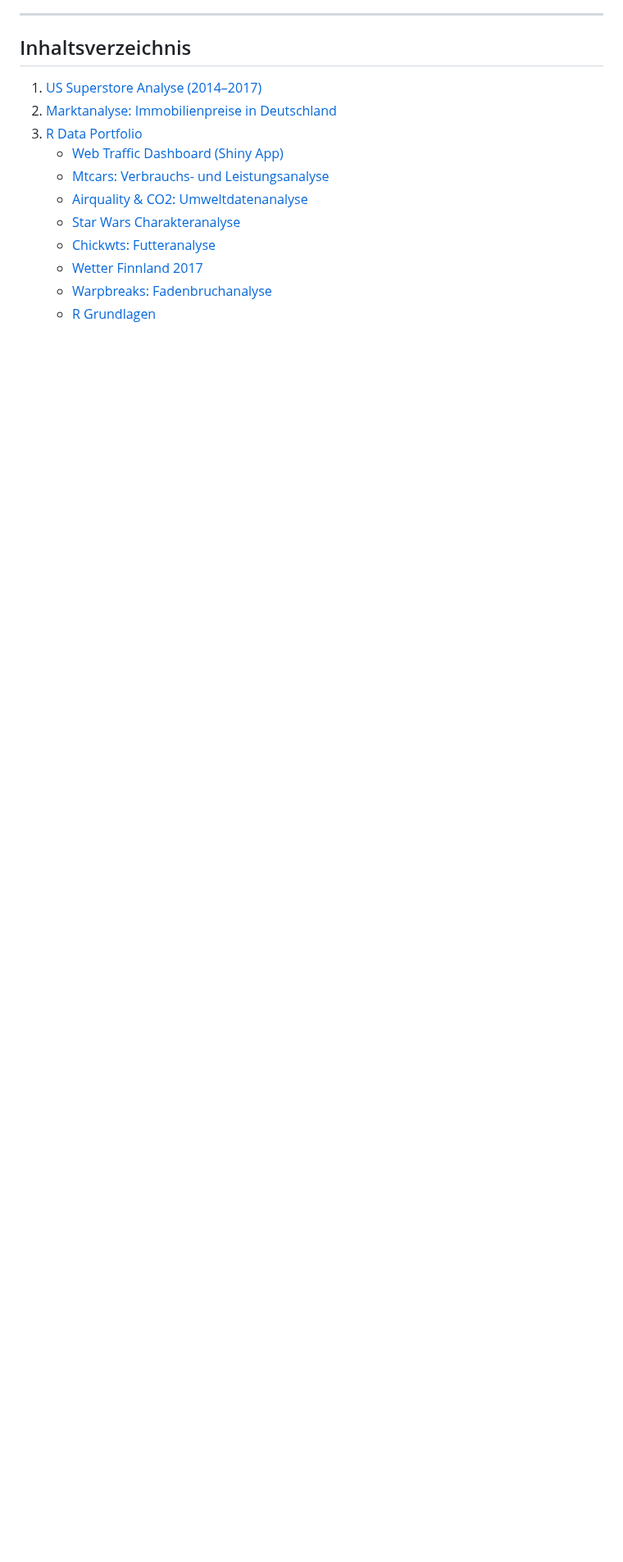
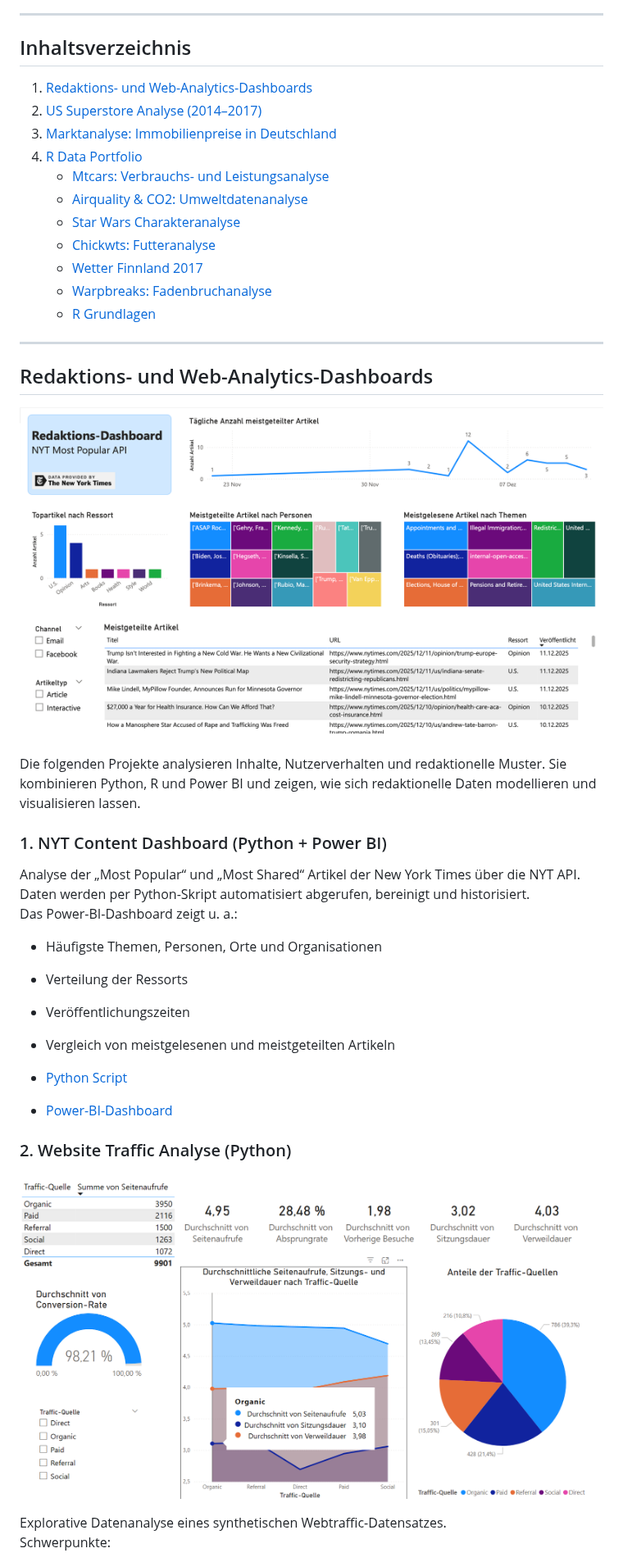
Before and after one commit to jkschultze/data-analytics-portfolio, a Markdown page: README.md, the part around one of its changes. Shown at 82% size. Rendered like a GitHub page; blank space fills up the shorter version.

```diff
--- a/README.md
+++ b/README.md
@@ -18,10 +18,10 @@ Die Projekte enthalten jeweils kurze Beschreibungen, verwendete Tools sowie ausg
 
 ## Inhaltsverzeichnis
 
-1. [US Superstore Analyse (2014–2017)](#us-superstore-analyse-2014–2017)
-2. [Marktanalyse: Immobilienpreise in Deutschland](#marktanalyse-immobilienpreise-in-deutschland)
-3. [R Data Portfolio](#r-data-portfolio)
-   - [Web Traffic Dashboard (Shiny App)](#web-traffic-dashboard-shiny-app)
+1. [Redaktions- und Web-Analytics-Dashboards](#redaktions--und-web-analytics-dashboards)
+2. [US Superstore Analyse (2014–2017)](#us-superstore-analyse-2014–2017)
+3. [Marktanalyse: Immobilienpreise in Deutschland](#marktanalyse-immobilienpreise-in-deutschland)
+4. [R Data Portfolio](#r-data-portfolio)
    - [Mtcars: Verbrauchs- und Leistungsanalyse](#mtcars-verbrauchs--und-leistungsanalyse)
    - [Airquality & CO2: Umweltdatenanalyse](#airquality--co2-umweltdatenanalyse)
    - [Star Wars Charakteranalyse](#star-wars-charakteranalyse)
@@ -29,3 +29,33 @@ Die Projekte enthalten jeweils kurze Beschreibungen, verwendete Tools sowie ausg
    - [Wetter Finnland 2017](#wetter-finnland-2017)
    - [Warpbreaks: Fadenbruchanalyse](#warpbreaks-fadenbruchanalyse)
    - [R Grundlagen](#r-grundlagen)
+
+---
+
+## Redaktions- und Web-Analytics-Dashboards
+
+![Dashboard-Visualisierung](https://github.com/jkschultze/data-analytics-portfolio/blob/main/WebTrafficDashboards/Screenshot_NYT_Dashboard.png)
+
+Die folgenden Projekte analysieren Inhalte, Nutzerverhalten und redaktionelle Muster. Sie kombinieren Python, R und Power BI und zeigen, wie sich redaktionelle Daten modellieren und visualisieren lassen.
+
+### 1. NYT Content Dashboard (Python + Power BI)
+
+Analyse der „Most Popular“ und „Most Shared“ Artikel der New York Times über die NYT API.
+Daten werden per Python-Skript automatisiert abgerufen, bereinigt und historisiert.
+Das Power-BI-Dashboard zeigt u. a.:
+
+- Häufigste Themen, Personen, Orte und Organisationen
+- Verteilung der Ressorts
+- Veröffentlichungszeiten
+- Vergleich von meistgelesenen und meistgeteilten Artikeln
+
+- [Python Script](https://github.com/jkschultze/data-analytics-portfolio/blob/main/Python/NYT_mostpopular_api.py)
+- [Power-BI-Dashboard](https://github.com/jkschultze/data-analytics-portfolio/blob/main/WebTrafficDashboards/NYT_Analyse_Dashboard.pbix)
+
+### 2. Website Traffic Analyse (Python)
+
+![Dashboard-Visualisierung](https://github.com/jkschultze/data-analytics-portfolio/blob/main/WebTrafficDashboards/Screenshot_Website_Traffic_Analyse.png)
+
+Explorative Datenanalyse eines synthetischen Webtraffic-Datensatzes.
+Schwerpunkte:
+
```
Also changed, not shown: other parts of README.md (+24 -19 lines).
